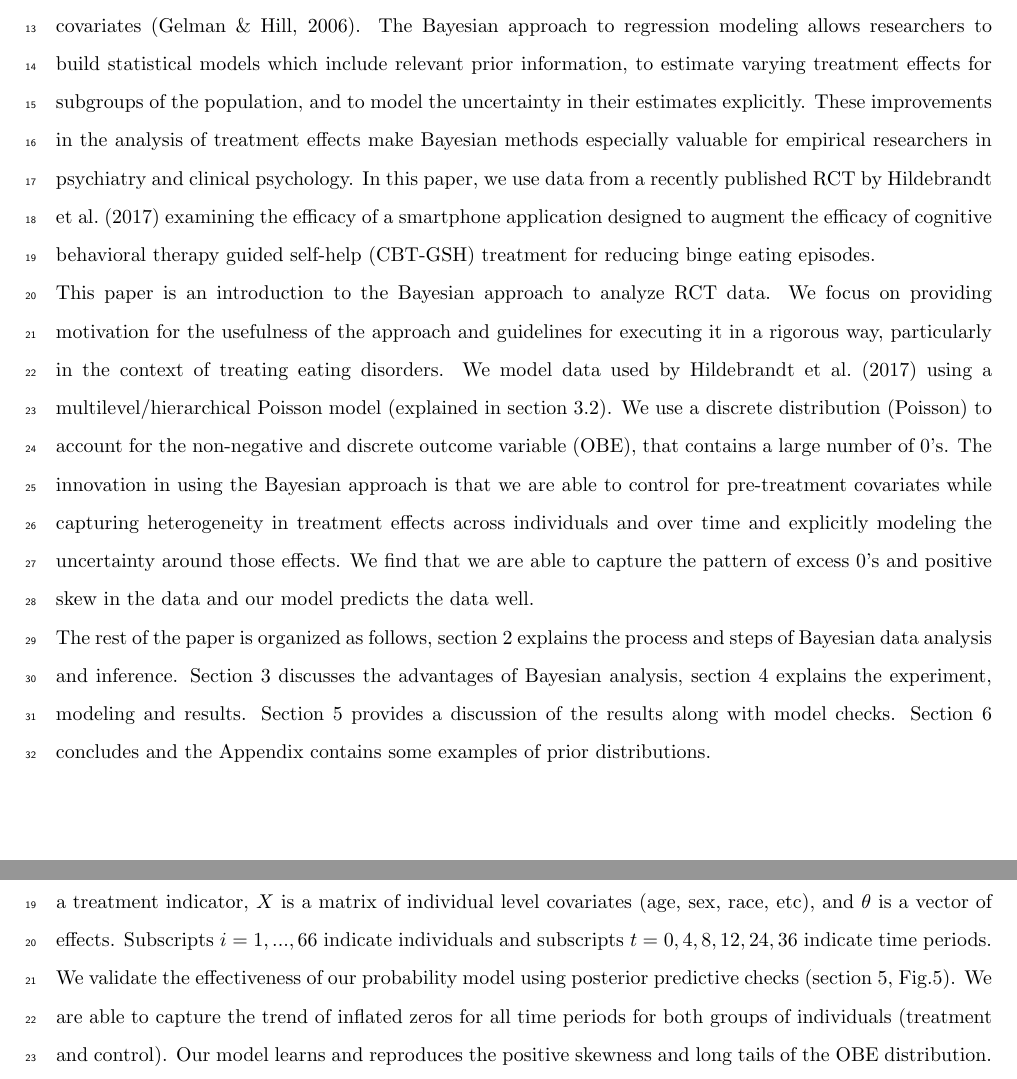
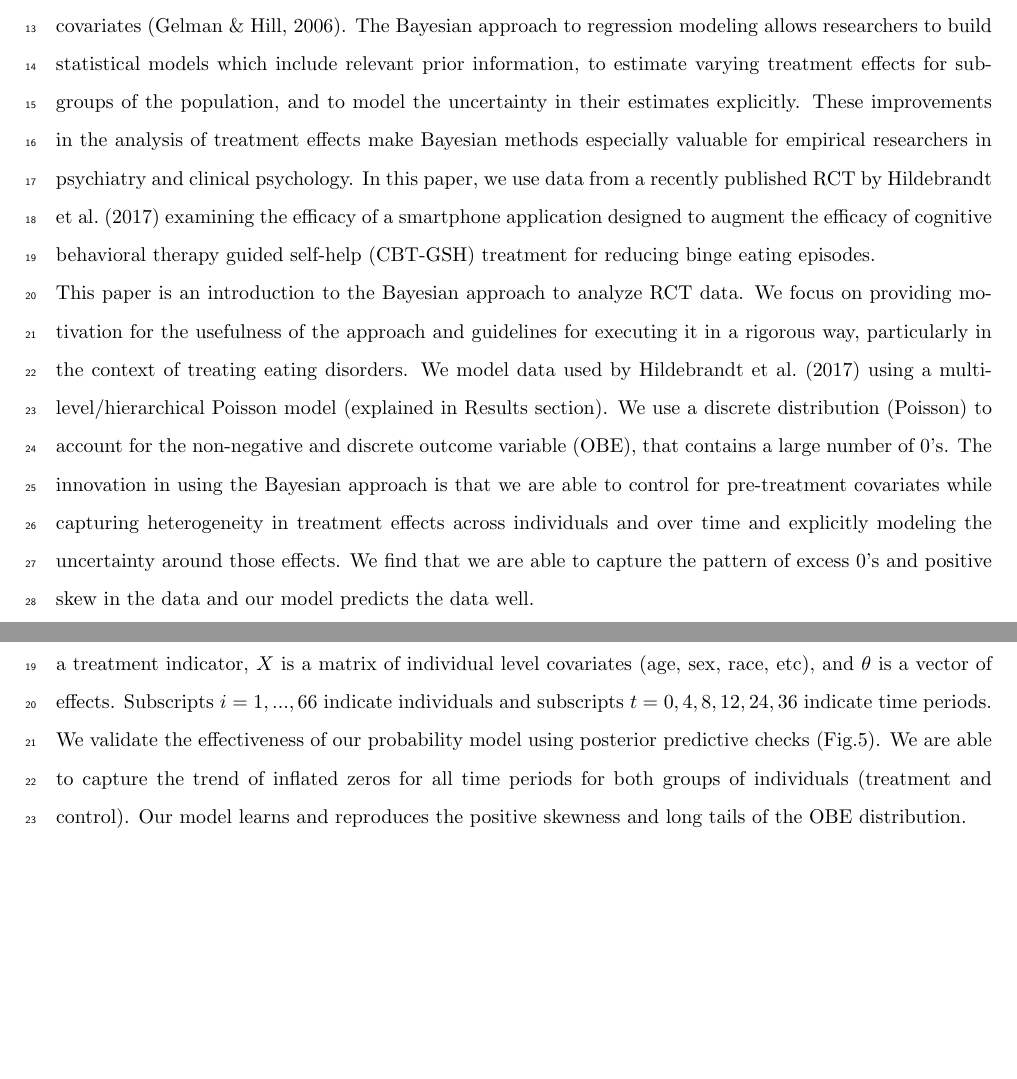
Before and after one commit to alexpavlakis/obe, a LaTeX paper (Bayesian_RCT.tex): two parts of pages 3 and 9 of 23, joined at a grey line, cut so that both start at the same text, the shorter picture padded with empty space. Compiled offline with pdfLaTeX.

Commit message:
removed references to section numbers

```diff
--- a/Bayesian_RCT.tex
+++ b/Bayesian_RCT.tex
@@ -88,8 +88,7 @@ Main text word count -- 3,958\\
 \section{Introduction}
 Bayesian data analysis (BDA) is a method for building statistical models to describe data.  Researchers begin with explicit assumptions about the data generating process based on past research and the scientific nature of the problem. Based on these beliefs and assumptions, they then collect data from designed experiments or observational studies. Using Bayes' rule they combine their assumptions or \textit{prior information} with the actual data into a comprehensive probability model. This model contains information about all known (observed data) and unknown (unobserved parameters) quantities related to the data generating process. Bayesian data analysis is gaining popularity in medical, pharmaceutical, and social-science research because it allows researchers to combine prior information with data to model data generating processes.\\
 The purpose of this paper is to motivate the use of BDA in applied research, especially for analyzing results of Randomized Controlled Trials (RCT). The standard models for analyzing RCTs are regression models because they allow researchers to estimate causal effects precisely by controlling for available pre-treatment covariates \cite{gelman2006data}. The Bayesian approach to regression modeling allows researchers to build statistical models which include relevant prior information, to estimate varying treatment effects for subgroups of the population, and to model the uncertainty in their estimates explicitly.  These improvements in the analysis of treatment effects make Bayesian methods especially valuable for empirical researchers in psychiatry and clinical psychology.   In this paper, we use data from a recently published RCT by \citeA{hildebrandt2017randomized} examining the efficacy of a smartphone application designed to augment the efficacy of cognitive behavioral therapy guided self-help (CBT-GSH) treatment for reducing binge eating episodes. \\
-This paper is an introduction to the Bayesian approach to analyze RCT data. We focus on providing motivation for the usefulness of the approach and guidelines for executing it in a rigorous way, particularly in the context of treating eating disorders. We model data used by \citeA{hildebrandt2017randomized} using a multilevel/hierarchical Poisson model (explained in section 3.2). We use a discrete distribution (Poisson) to account for the non-negative and discrete outcome variable (OBE), that contains a large number of 0's. The innovation in using the Bayesian approach is that we are able to control for pre-treatment covariates while capturing heterogeneity in treatment effects across individuals and over time and explicitly modeling the uncertainty around those effects.  We find that we are able to capture the pattern of excess 0's and positive skew in the data and our model predicts the data well. \\
-The rest of the paper is organized as follows, section 2 explains the process and steps of Bayesian data analysis and inference. Section 3 discusses the advantages of Bayesian analysis, section 4 explains the experiment, modeling and results. Section 5 provides a discussion of the results along with model checks. Section 6 concludes and the Appendix contains some examples of prior distributions.
+This paper is an introduction to the Bayesian approach to analyze RCT data. We focus on providing motivation for the usefulness of the approach and guidelines for executing it in a rigorous way, particularly in the context of treating eating disorders. We model data used by \citeA{hildebrandt2017randomized} using a multilevel/hierarchical Poisson model (explained in Results section). We use a discrete distribution (Poisson) to account for the non-negative and discrete outcome variable (OBE), that contains a large number of 0's. The innovation in using the Bayesian approach is that we are able to control for pre-treatment covariates while capturing heterogeneity in treatment effects across individuals and over time and explicitly modeling the uncertainty around those effects.  We find that we are able to capture the pattern of excess 0's and positive skew in the data and our model predicts the data well. \\
 
 \section{Methods}
 \section*{Bayesian Data Analysis}
@@ -185,7 +184,7 @@ T_i &=
     \end{cases}
 \end{align}
 $\alpha$ is an individual-specific intercept, $\beta$ is a time-specific intercept, $\gamma$ is a time-specific treatment effect, $T$ is a treatment indicator, $X$ is a matrix of individual level covariates (age, sex, race, etc), and $\theta$ is a vector of effects. Subscripts $i = 1, ..., 66$ indicate individuals and subscripts $t = 0, 4, 8, 12, 24, 36$ indicate time periods.\\
-We validate the effectiveness of our probability model using posterior predictive checks (section 5, Fig.5). We are able to capture the trend of inflated zeros for all time periods for both groups of individuals (treatment and control). Our model learns and reproduces the positive skewness and long tails of the OBE distribution.
+We validate the effectiveness of our probability model using posterior predictive checks (Fig.5). We are able to capture the trend of inflated zeros for all time periods for both groups of individuals (treatment and control). Our model learns and reproduces the positive skewness and long tails of the OBE distribution.
 
 
 \subsection*{Choosing a prior distribution}
```
Also changed, not shown: Bayesian_RCT.tex (6 more changed lines).
